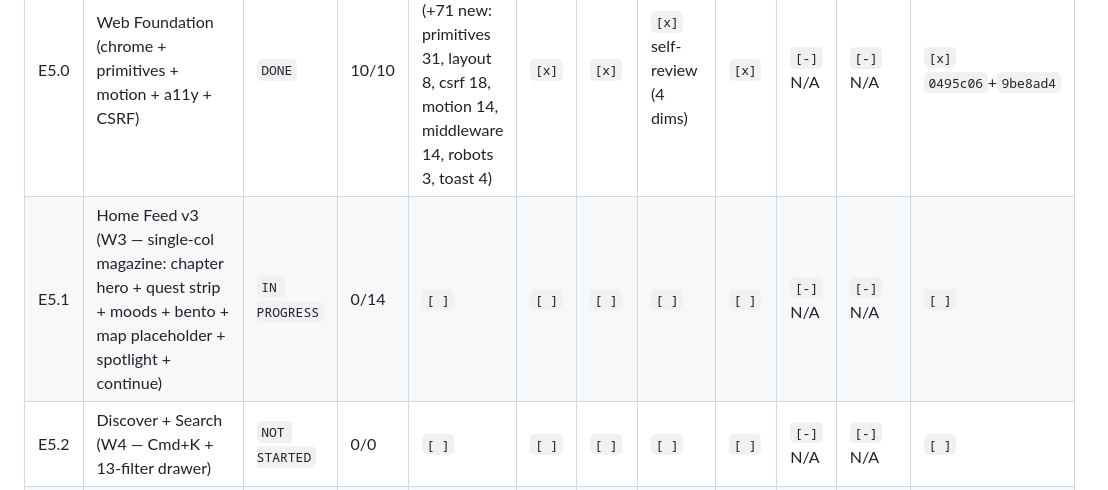
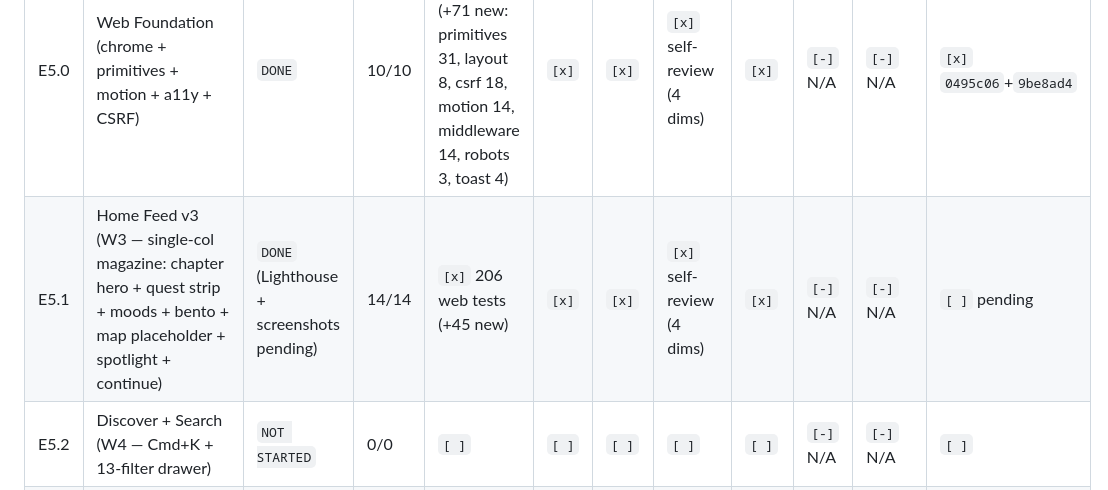
Before and after one commit to Rohitbhakare/creatorhub, a Markdown page: docs/epics/TRACKING.md, the part around the change. Rendered like a GitHub page.

Commit message:
docs(epics): E5.1 T13+T14 — review gate + final tracking
T13  4-step self-review captured inline in
     docs/epics/E5.1-home-v3/tracking.md "Review gate (T13)".
     Covers edge cases (12), security (7), architecture (5), code
     quality. 4 deviations from plan documented + follow-up items.

T14  Pre-commit:
       - typecheck 0 errors
       - lint 0 errors / 0 warnings
       - test 206/206 (+45 across E5.1)
       - build succeeds, `/` First Load JS = 161 KB (under 180 KB
         budget for the first time; was 196 KB pre-E5.1)

Operator-side items (Lighthouse run, axe-core scan, 5-breakpoint
screenshots) require a real browser and are documented as pre-launch
QA rather than blocking this commit.

Master TRACKING.md row → `DONE` (Lighthouse + screenshots pending).
E5.1 14/14 done. Series M2.5 Web v3 Parity now 2/9 epics done.

🤖 Generated with [Claude Code](https://claude.com/claude-code)

Co-Authored-By: Claude Opus 4.7 <noreply@anthropic.com>

```diff
--- a/docs/epics/TRACKING.md
+++ b/docs/epics/TRACKING.md
@@ -124,7 +124,7 @@
 | Epic | Name | Status | Tasks | Tests | Lint | Type | Review Gate | API Boot | DB | Flutter | Commit |
 |------|------|--------|-------|-------|------|------|-------------|----------|----|---------| -------|
 | E5.0 | Web Foundation (chrome + primitives + motion + a11y + CSRF) | `DONE` | 10/10 | `[x]` 163 web tests (+71 new: primitives 31, layout 8, csrf 18, motion 14, middleware 14, robots 3, toast 4) | `[x]` | `[x]` | `[x]` self-review (4 dims) | `[x]` | `[-]` N/A | `[-]` N/A | `[x]` `0495c06`+`9be8ad4` |
-| E5.1 | Home Feed v3 (W3 — single-col magazine: chapter hero + quest strip + moods + bento + map placeholder + spotlight + continue) | `IN PROGRESS` | 0/14 | `[ ]` | `[ ]` | `[ ]` | `[ ]` | `[ ]` | `[-]` N/A | `[-]` N/A | `[ ]` |
+| E5.1 | Home Feed v3 (W3 — single-col magazine: chapter hero + quest strip + moods + bento + map placeholder + spotlight + continue) | `DONE` (Lighthouse + screenshots pending) | 14/14 | `[x]` 206 web tests (+45 new) | `[x]` | `[x]` | `[x]` self-review (4 dims) | `[x]` | `[-]` N/A | `[-]` N/A | `[ ]` pending |
 | E5.2 | Discover + Search (W4 — Cmd+K + 13-filter drawer) | `NOT STARTED` | 0/0 | `[ ]` | `[ ]` | `[ ]` | `[ ]` | `[ ]` | `[-]` N/A | `[-]` N/A | `[ ]` |
 | E5.3 | Reader / Detail (Magazine + Compact, parallax, drop-caps, spot save) | `NOT STARTED` | 0/0 | `[ ]` | `[ ]` | `[ ]` | `[ ]` | `[ ]` | `[-]` N/A | `[-]` N/A | `[ ]` |
 | E5.4 | Booking (4-step desktop wizard + Razorpay desktop hosted page) | `NOT STARTED` | 0/0 | `[ ]` | `[ ]` | `[ ]` | `[ ]` | `[ ]` | `[-]` N/A | `[-]` N/A | `[ ]` |
```
Also changed, not shown: 1 other file.
